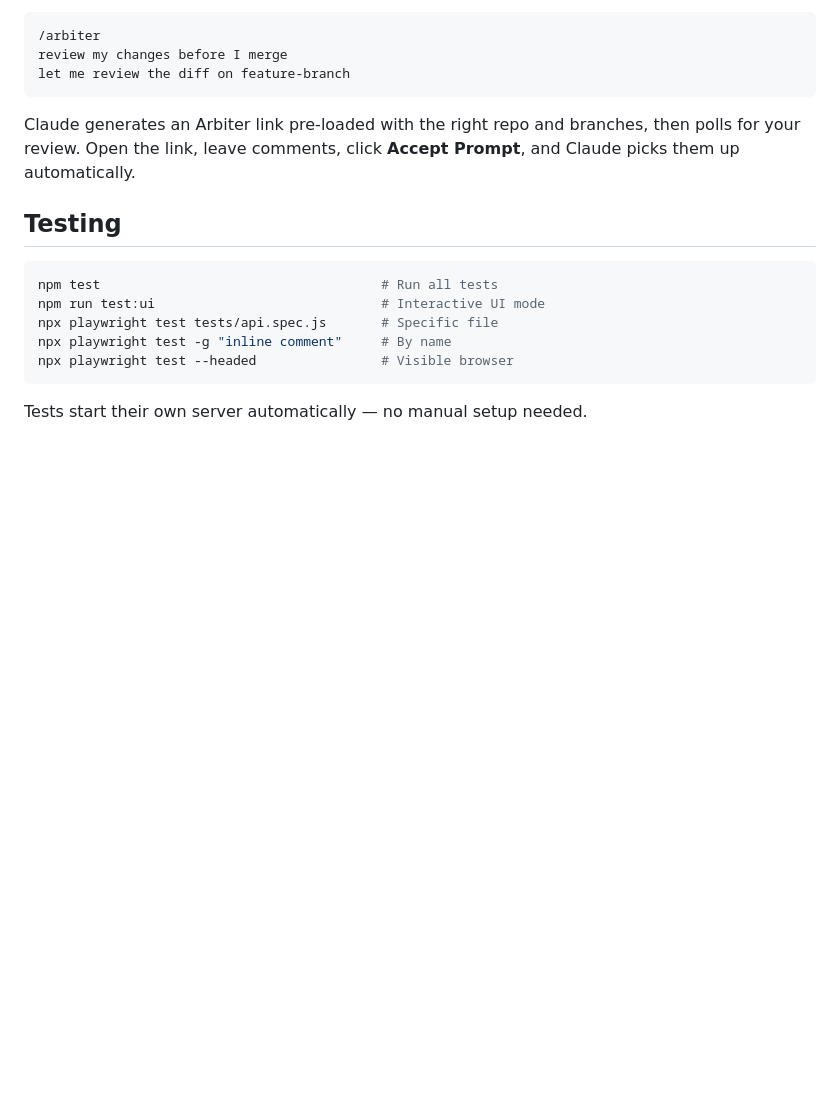
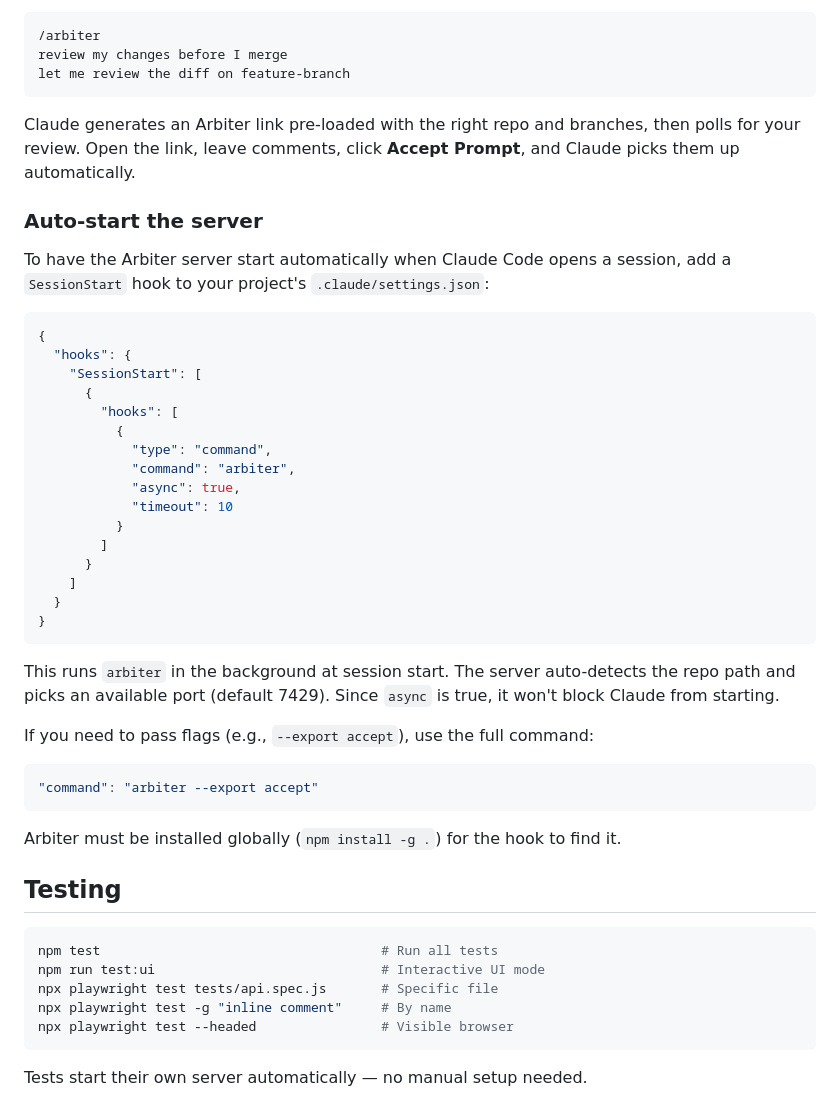
Before and after one commit to johnhof/arbiter, a Markdown page: README.md, the part around the change. Drawn GitHub-style; blank space fills up the shorter version.

Commit message:
docs: add auto-start instructions for Claude Code SessionStart hook

````diff
--- a/README.md
+++ b/README.md
@@ -83,6 +83,39 @@ let me review the diff on feature-branch
 
 Claude generates an Arbiter link pre-loaded with the right repo and branches, then polls for your review. Open the link, leave comments, click **Accept Prompt**, and Claude picks them up automatically.
 
+### Auto-start the server
+
+To have the Arbiter server start automatically when Claude Code opens a session, add a `SessionStart` hook to your project's `.claude/settings.json`:
+
+```json
+{
+  "hooks": {
+    "SessionStart": [
+      {
+        "hooks": [
+          {
+            "type": "command",
+            "command": "arbiter",
+            "async": true,
+            "timeout": 10
+          }
+        ]
+      }
+    ]
+  }
+}
+```
+
+This runs `arbiter` in the background at session start. The server auto-detects the repo path and picks an available port (default 7429). Since `async` is true, it won't block Claude from starting.
+
+If you need to pass flags (e.g., `--export accept`), use the full command:
+
+```json
+"command": "arbiter --export accept"
+```
+
+Arbiter must be installed globally (`npm install -g .`) for the hook to find it.
+
 ## Testing
 
 ```bash
````
